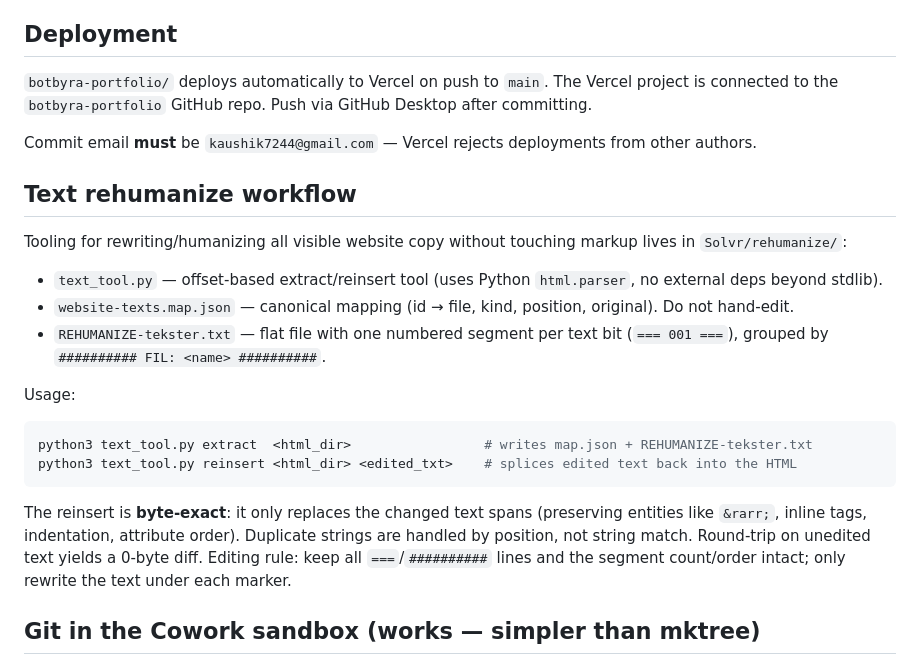
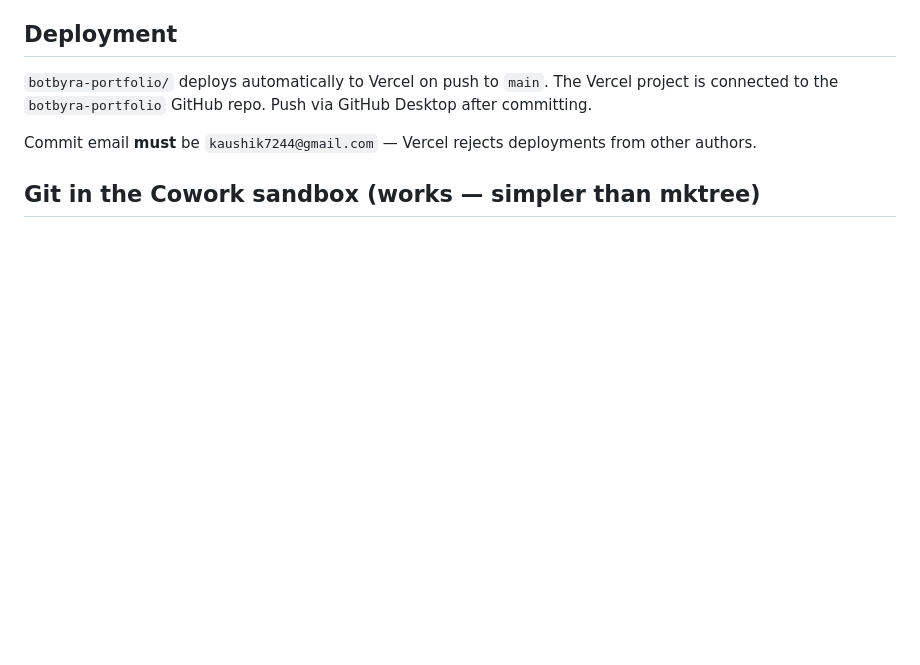
Before and after one commit to Teodarian/Valora, a Markdown page: Claude workspace/CLAUDE.md, the part around the change. Rendered like a GitHub page; blank space fills up the shorter version.

````diff
--- a/Claude workspace/CLAUDE.md
+++ b/Claude workspace/CLAUDE.md
@@ -125,20 +125,6 @@ All three booking pages (`booking-*.html`) are **demo only** — forms do not su
 
 Commit email **must** be `kaushik7244@gmail.com` — Vercel rejects deployments from other authors.
 
-## Text rehumanize workflow
-
-Tooling for rewriting/humanizing all visible website copy without touching markup lives in `Solvr/rehumanize/`:
-- `text_tool.py` — offset-based extract/reinsert tool (uses Python `html.parser`, no external deps beyond stdlib).
-- `website-texts.map.json` — canonical mapping (id → file, kind, position, original). Do not hand-edit.
-- `REHUMANIZE-tekster.txt` — flat file with one numbered segment per text bit (`=== 001 ===`), grouped by `########## FIL: <name> ##########`.
-
-Usage:
-```bash
-python3 text_tool.py extract  <html_dir>                 # writes map.json + REHUMANIZE-tekster.txt
-python3 text_tool.py reinsert <html_dir> <edited_txt>    # splices edited text back into the HTML
-```
-The reinsert is **byte-exact**: it only replaces the changed text spans (preserving entities like `&rarr;`, inline tags, indentation, attribute order). Duplicate strings are handled by position, not string match. Round-trip on unedited text yields a 0-byte diff. Editing rule: keep all `===`/`##########` lines and the segment count/order intact; only rewrite the text under each marker.
-
 ## Git in the Cowork sandbox (works — simpler than mktree)
 
 In this environment normal git **does** work. `git add <paths>` + `git commit -- <paths>` succeeds even though it prints `unable to unlink ... Operation not permitted` warnings (non-fatal). The heavy `commit-tree`/`mktree` workflow above is only needed if normal commit truly fails. After committing, clear leftover locks so GitHub Desktop is happy:
````
